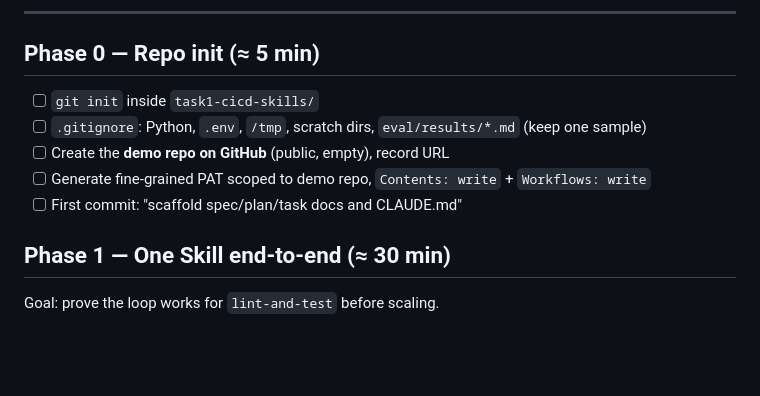
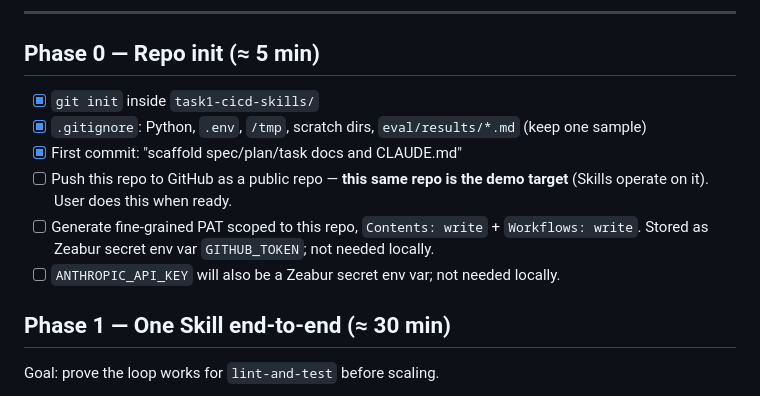
Before and after one commit to s8w1e2ep/cicd-skills-demo, a Markdown page: task.md, the part around the change. Rendered like a GitHub page; blank space fills up the shorter version.

Commit message:
update Phase 0 to reflect demo-repo-is-self and Zeabur-only secrets
Demo target is this same repo (push to GitHub when ready); secrets
live as Zeabur env vars only — no local token needed during dev.

Co-Authored-By: Claude Opus 4.7 (1M context) <noreply@anthropic.com>

```diff
--- a/task.md
+++ b/task.md
@@ -8,11 +8,12 @@ Each phase ends in a **commit** with an intent-revealing message. The grader wil
 
 ## Phase 0 — Repo init  (≈ 5 min)
 
-- [ ] `git init` inside `task1-cicd-skills/`
-- [ ] `.gitignore`: Python, `.env`, `/tmp`, scratch dirs, `eval/results/*.md` (keep one sample)
-- [ ] Create the **demo repo on GitHub** (public, empty), record URL
-- [ ] Generate fine-grained PAT scoped to demo repo, `Contents: write` + `Workflows: write`
-- [ ] First commit: "scaffold spec/plan/task docs and CLAUDE.md"
+- [x] `git init` inside `task1-cicd-skills/`
+- [x] `.gitignore`: Python, `.env`, `/tmp`, scratch dirs, `eval/results/*.md` (keep one sample)
+- [x] First commit: "scaffold spec/plan/task docs and CLAUDE.md"
+- [ ] Push this repo to GitHub as a public repo — **this same repo is the demo target** (Skills operate on it). User does this when ready.
+- [ ] Generate fine-grained PAT scoped to this repo, `Contents: write` + `Workflows: write`. Stored as Zeabur secret env var `GITHUB_TOKEN`; not needed locally.
+- [ ] `ANTHROPIC_API_KEY` will also be a Zeabur secret env var; not needed locally.
 
 ## Phase 1 — One Skill end-to-end  (≈ 30 min)
 
```
